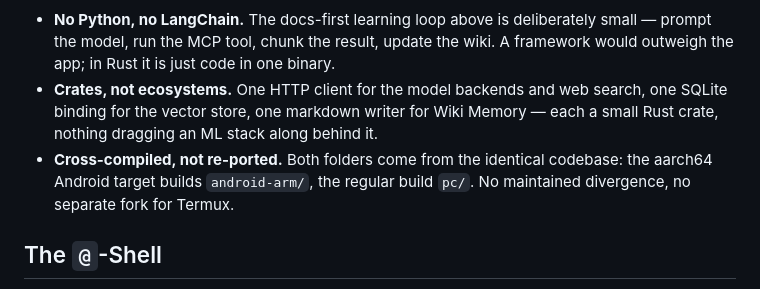
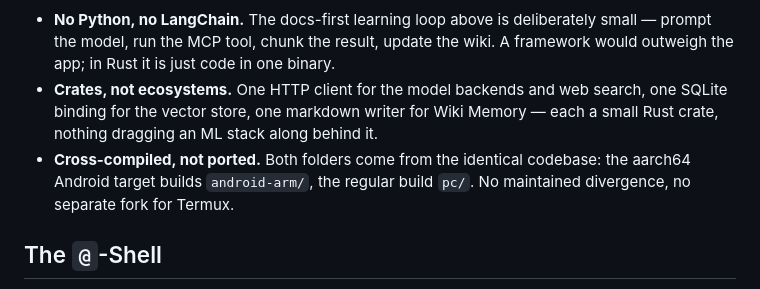
Before and after one commit to decyphertek-io/DeCypherTek.ai, a Markdown page: README.md, the part around the change. Drawn GitHub-style.

```diff
--- a/README.md
+++ b/README.md
@@ -156,7 +156,7 @@ releases/
 
 - **No Python, no LangChain.** The docs-first learning loop above is deliberately small — prompt the model, run the MCP tool, chunk the result, update the wiki. A framework would outweigh the app; in Rust it is just code in one binary.
 - **Crates, not ecosystems.** One HTTP client for the model backends and web search, one SQLite binding for the vector store, one markdown writer for Wiki Memory — each a small Rust crate, nothing dragging an ML stack along behind it.
-- **Cross-compiled, not re-ported.** Both folders come from the identical codebase: the aarch64 Android target builds `android-arm/`, the regular build `pc/`. No maintained divergence, no separate fork for Termux.
+- **Cross-compiled, not ported.** Both folders come from the identical codebase: the aarch64 Android target builds `android-arm/`, the regular build `pc/`. No maintained divergence, no separate fork for Termux.
 
 ## The `@`-Shell
 
```
